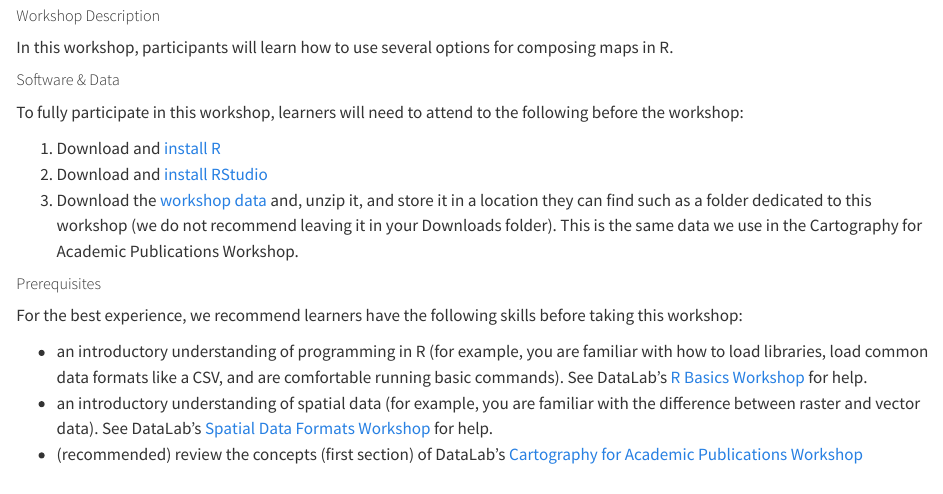
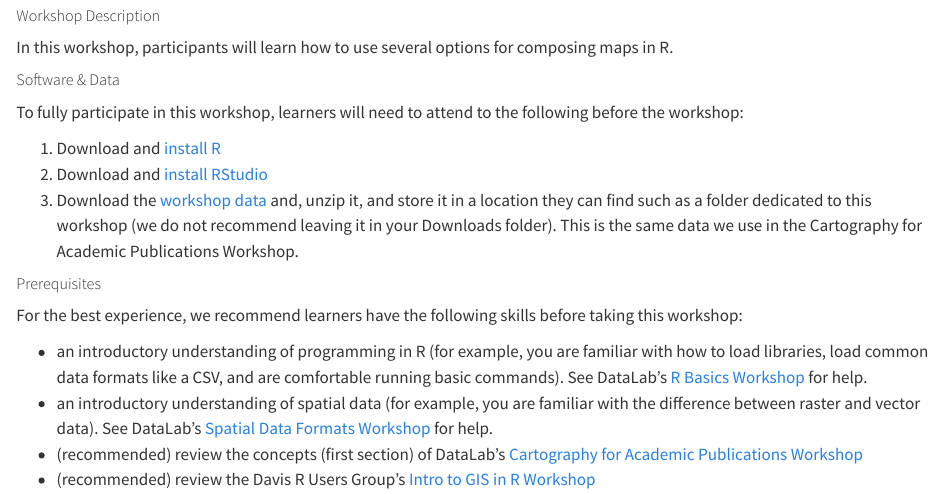
Before and after one commit to ucdavisdatalab/workshop_maps_in_R, a Quarto document (index.qmd): the page in a window 1100 px wide, from 230 px down. Rendered offline with R 4.5, knitr and Pandoc in place of Quarto, with nearby package versions.

Commit message:
add gis in r link

```diff
--- a/index.qmd
+++ b/index.qmd
@@ -29,3 +29,4 @@ For the best experience, we recommend learners have the following skills before
 * an introductory understanding of programming in R (for example, you are familiar with how to load libraries, load common data formats like a CSV, and are comfortable running basic commands). See DataLab's [R Basics Workshop](https://ucdavisdatalab.github.io/workshop_r_basics/) for help.
 * an introductory understanding of spatial data (for example, you are familiar with the difference between raster and vector data). See DataLab's [Spatial Data Formats Workshop](https://ucdavisdatalab.github.io/workshop_spatial_data_formats/) for help.
 * (recommended) review the concepts (first section) of DataLab's [Cartography for Academic Publications Workshop](https://github.com/MicheleTobias/Workshop-Cartography-Journal-Figures)
+* (recommended) review the Davis R Users Group's [Intro to GIS in R Workshop](https://github.com/d-rug/intro_gis_in_r)
```
